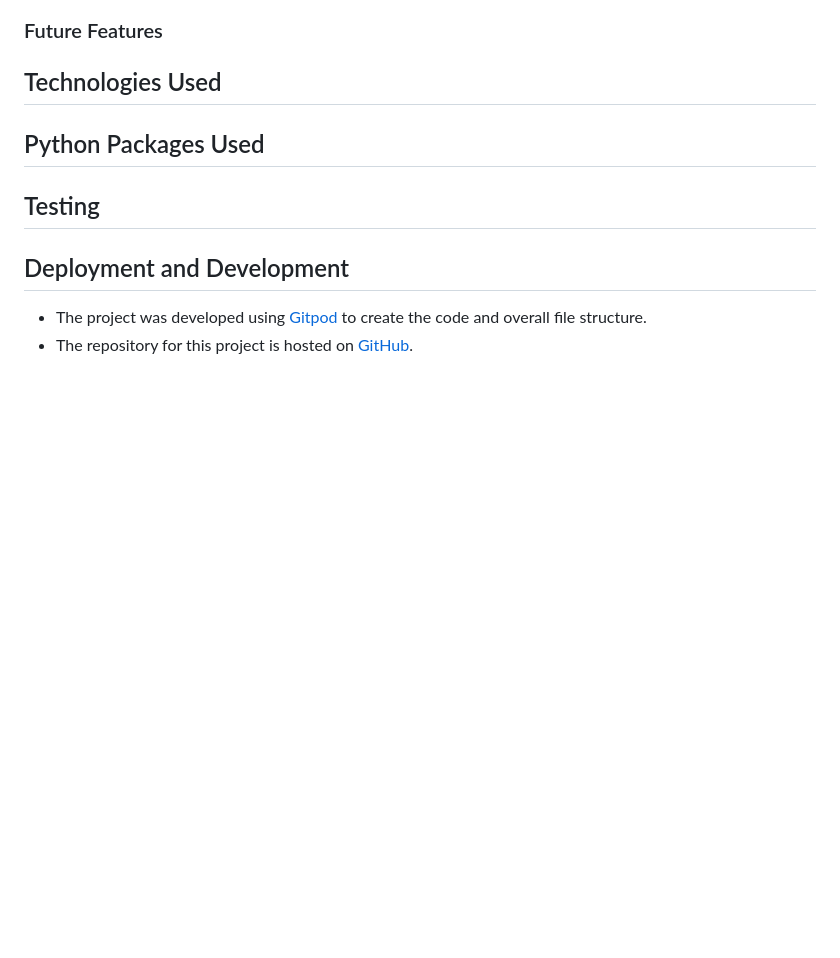
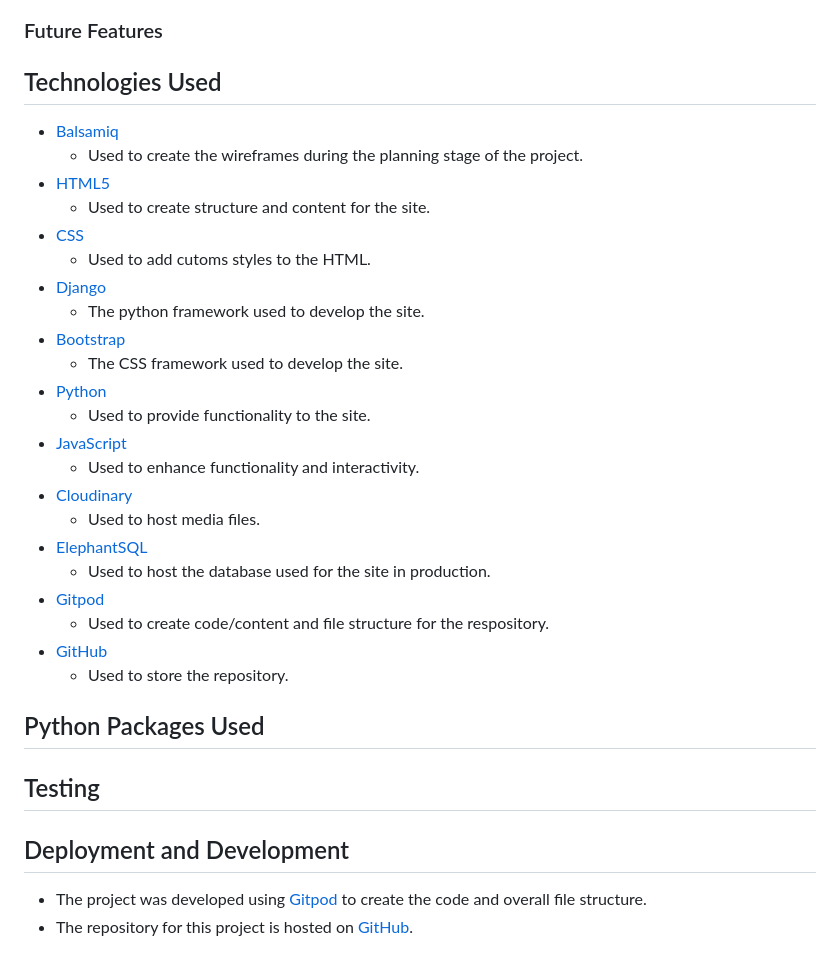
Before and after one commit to Tony118g/bundu-restaurant, a Markdown page: README.md, the part around the change. Drawn GitHub-style; blank space fills up the shorter version.

Commit message:
Add technologies used to the README.md

```diff
--- a/README.md
+++ b/README.md
@@ -63,8 +63,31 @@ I created basic wireframes of how I wanted the general layout of the site to loo
 ### Future Features
 
 ## Technologies Used
+* [Balsamiq](https://balsamiq.com/wireframes/)
+    * Used to create the wireframes during the planning stage of the project.
+* [HTML5](https://html.spec.whatwg.org/)
+    * Used to create structure and content for the site.
+* [CSS](https://www.w3.org/Style/CSS/Overview.en.html)
+    * Used to add cutoms styles to the HTML.
+* [Django](https://www.djangoproject.com/)
+    * The python framework used to develop the site.
+* [Bootstrap](https://getbootstrap.com/)
+    * The CSS framework used to develop the site.
+* [Python](https://en.wikipedia.org/wiki/Python_(programming_language))
+    * Used to provide functionality to the site.
+* [JavaScript](https://www.javascript.com/)
+    * Used to enhance functionality and interactivity.
+* [Cloudinary](https://cloudinary.com/)
+    * Used to host media files.
+* [ElephantSQL](https://www.elephantsql.com/)
+    * Used to host the database used for the site in production.
+* [Gitpod](https://www.gitpod.io/#get-started)
+    * Used to create code/content and file structure for the respository.
+* [GitHub](https://github.com/)
+    * Used to store the repository.
 
 ## Python Packages Used
+
 
 ## Testing
 
```
